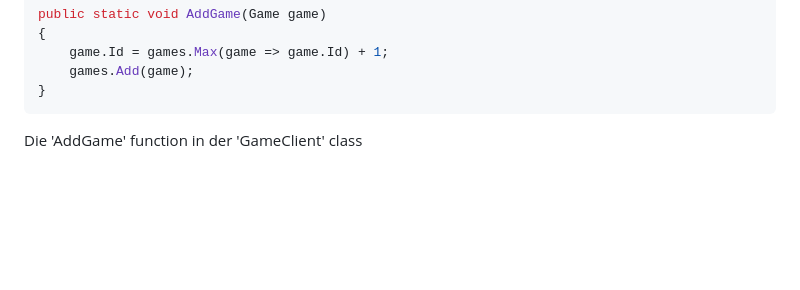
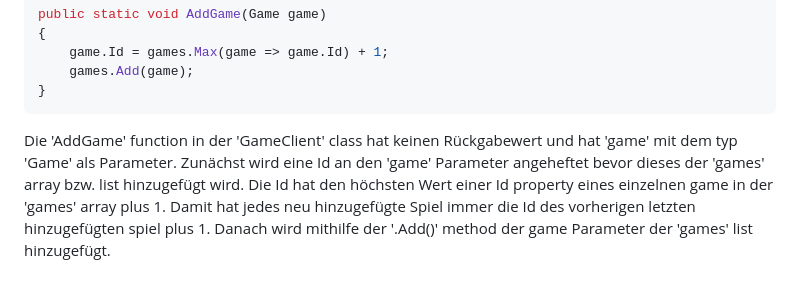
Before and after one commit to devham236/blazor-crud-app, a Markdown page: GameStore.Client/Explanations/EditGame.md, the part around the change. GitHub-like rendering; blank space fills up the shorter version.

Commit message:
update md file

````diff
--- a/GameStore.Client/Explanations/EditGame.md
+++ b/GameStore.Client/Explanations/EditGame.md
@@ -81,4 +81,6 @@ public static void AddGame(Game game)
     games.Add(game);
 }
 ```
-Die 'AddGame' function in der 'GameClient' class
+Die 'AddGame' function in der 'GameClient' class hat keinen Rückgabewert und hat 'game' mit dem typ 'Game' als Parameter.
+Zunächst wird eine Id an den 'game' Parameter angeheftet bevor dieses der 'games' array bzw. list hinzugefügt wird. Die Id hat den höchsten Wert einer Id property eines einzelnen game in der 'games' array plus 1. Damit hat jedes neu hinzugefügte Spiel immer die Id des vorherigen letzten hinzugefügten spiel plus 1.
+Danach wird mithilfe der '.Add()' method der game Parameter der 'games' list hinzugefügt.
````
